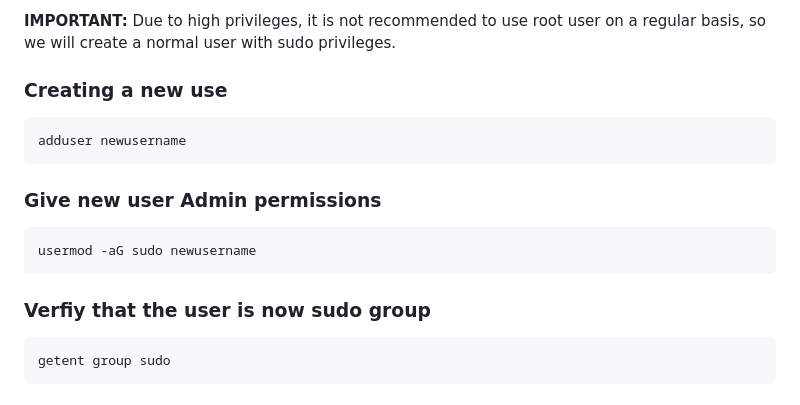
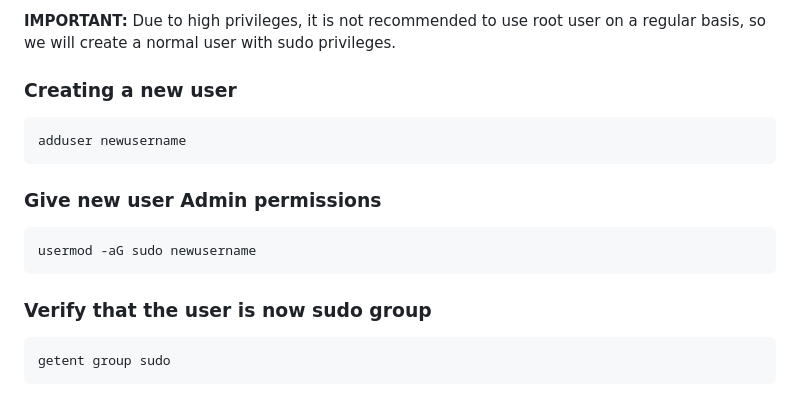
Before and after one commit to Yasir-dev/devops-shenanigans, a Markdown page: ssh-digital-occean-setup/README.md, the part around the change. Drawn GitHub-style.

````diff
--- a/ssh-digital-occean-setup/README.md
+++ b/ssh-digital-occean-setup/README.md
@@ -69,7 +69,7 @@ Once the droplet is ready, you can SSH into it using the command:
 
 **IMPORTANT:** Due to high privileges, it is not recommended to use root user on a regular basis, so we will create a normal user with sudo privileges.
 
-### Creating a new use
+### Creating a new user
 
 ```
 adduser newusername
@@ -81,7 +81,7 @@ adduser newusername
 usermod -aG sudo newusername
 ```
 
-### Verfiy that the user is now sudo group
+### Verify that the user is now sudo group
 
 ```
 getent group sudo
````
